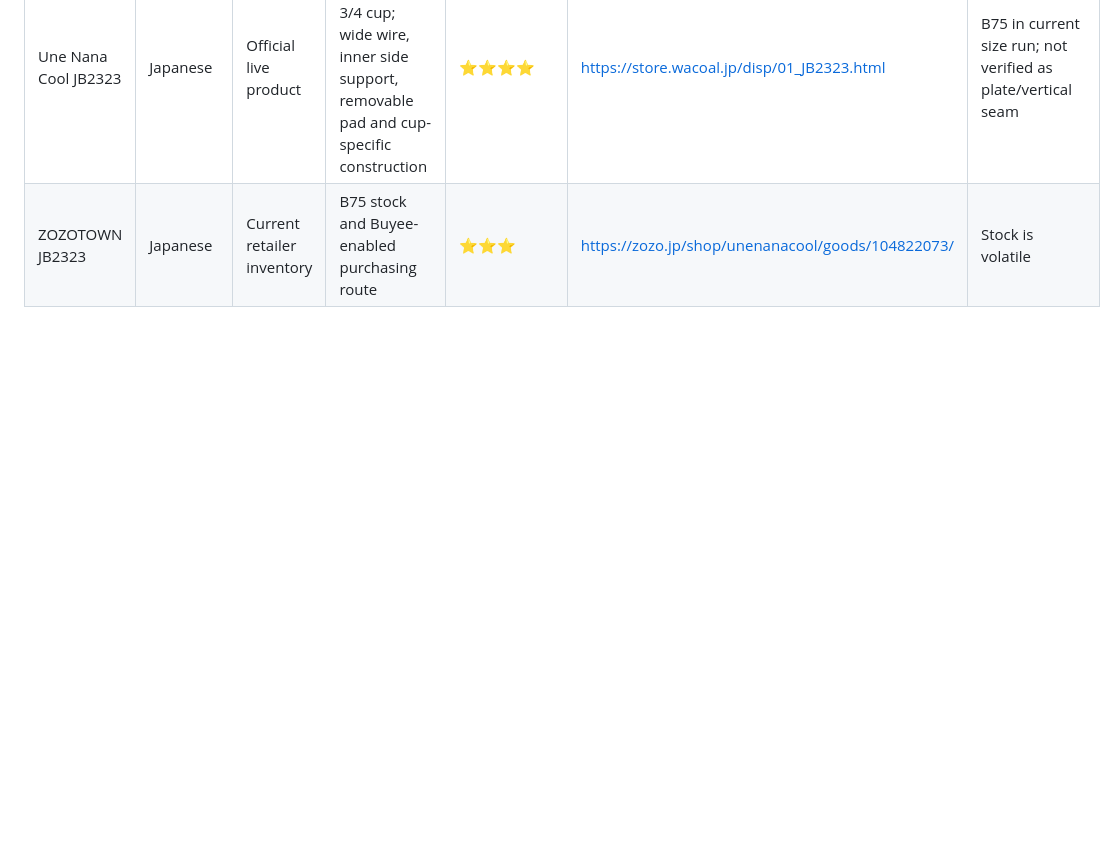
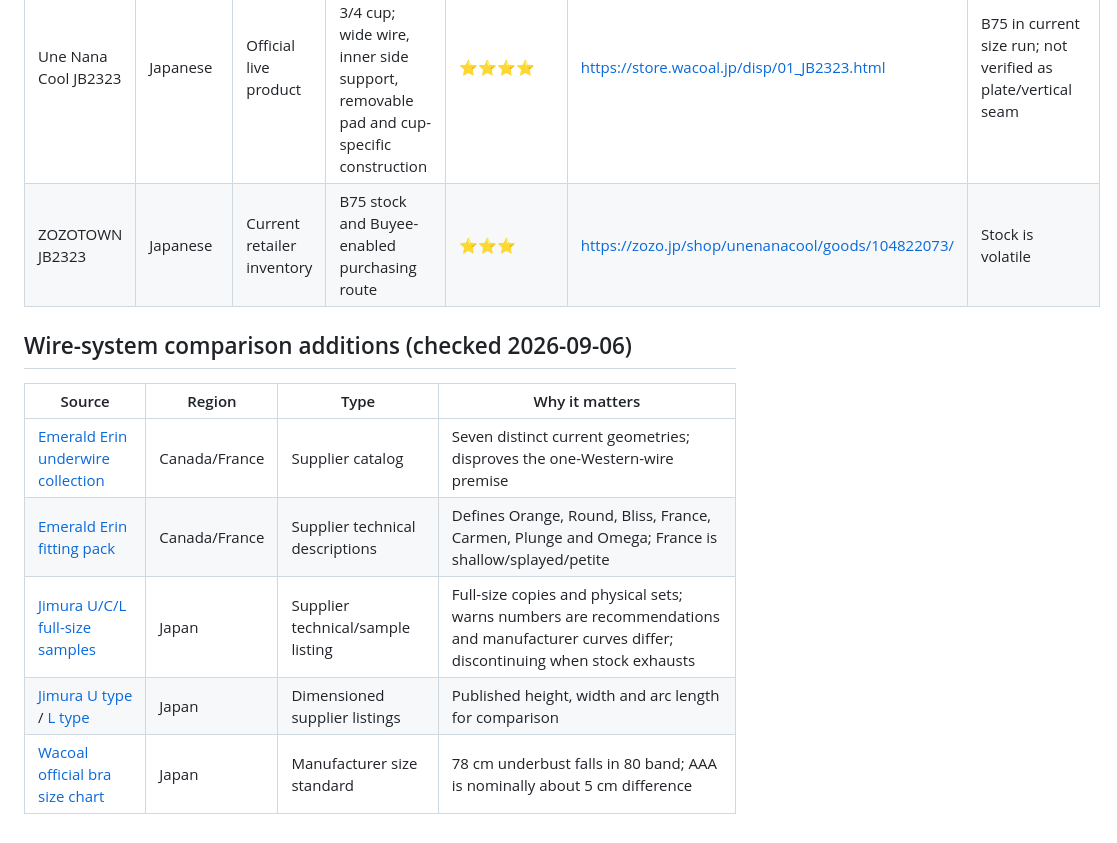
Before and after one commit to lobbycarroll-bot/bra-research-kb, a Markdown page: sources.md, the part around the change. GitHub-like rendering; blank space fills up the shorter version.

Commit message:
Add current Emerald Erin and Jimura wire-system sources

```diff
--- a/sources.md
+++ b/sources.md
@@ -126,3 +126,12 @@ These sources are useful for purchase triage, not drafting authority. Individual
 | Pepper Fit Guide | English | Official brand chart | Pepper alpha and US-to-Japanese conversion, including 34AA→75A and 34A→75B | ⭐⭐⭐⭐ | https://www.wearpepper.com/pages/fit-guide | Brand-specific; use measurements for confirmation |
 | Une Nana Cool JB2323 | Japanese | Official live product | Current wired Liberty 3/4 cup; wide wire, inner side support, removable pad and cup-specific construction | ⭐⭐⭐⭐ | https://store.wacoal.jp/disp/01_JB2323.html | B75 in current size run; not verified as plate/vertical seam |
 | ZOZOTOWN JB2323 | Japanese | Current retailer inventory | B75 stock and Buyee-enabled purchasing route | ⭐⭐⭐ | https://zozo.jp/shop/unenanacool/goods/104822073/ | Stock is volatile |
+## Wire-system comparison additions (checked 2026-09-06)
+
+| Source | Region | Type | Why it matters |
+|---|---|---|---|
+| [Emerald Erin underwire collection](https://shop.emeralderin.com/collections/underwires) | Canada/France | Supplier catalog | Seven distinct current geometries; disproves the one-Western-wire premise |
+| [Emerald Erin fitting pack](https://shop.emeralderin.com/products/underwire-fitting-pack-find-your-perfect-size) | Canada/France | Supplier technical descriptions | Defines Orange, Round, Bliss, France, Carmen, Plunge and Omega; France is shallow/splayed/petite |
+| [Jimura U/C/L full-size samples](https://www.jimura.jp/product/419) | Japan | Supplier technical/sample listing | Full-size copies and physical sets; warns numbers are recommendations and manufacturer curves differ; discontinuing when stock exhausts |
+| [Jimura U type](https://www.jimura.jp/product/400) / [L type](https://www.jimura.jp/product/430) | Japan | Dimensioned supplier listings | Published height, width and arc length for comparison |
+| [Wacoal official bra size chart](https://store.wacoal.jp/size/chart/size5116.html) | Japan | Manufacturer size standard | 78 cm underbust falls in 80 band; AAA is nominally about 5 cm difference |
```
